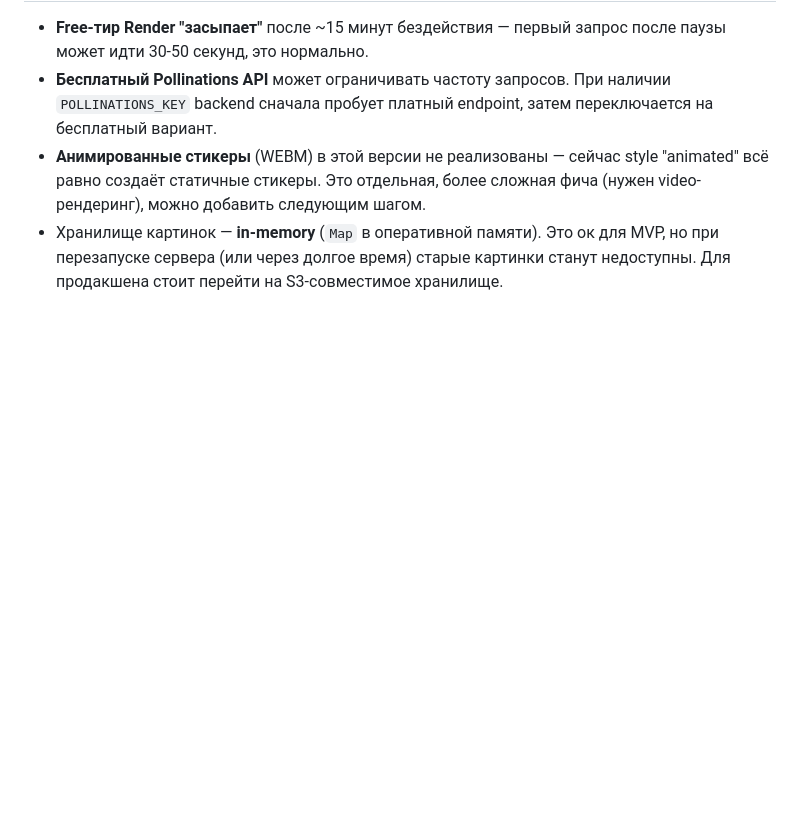
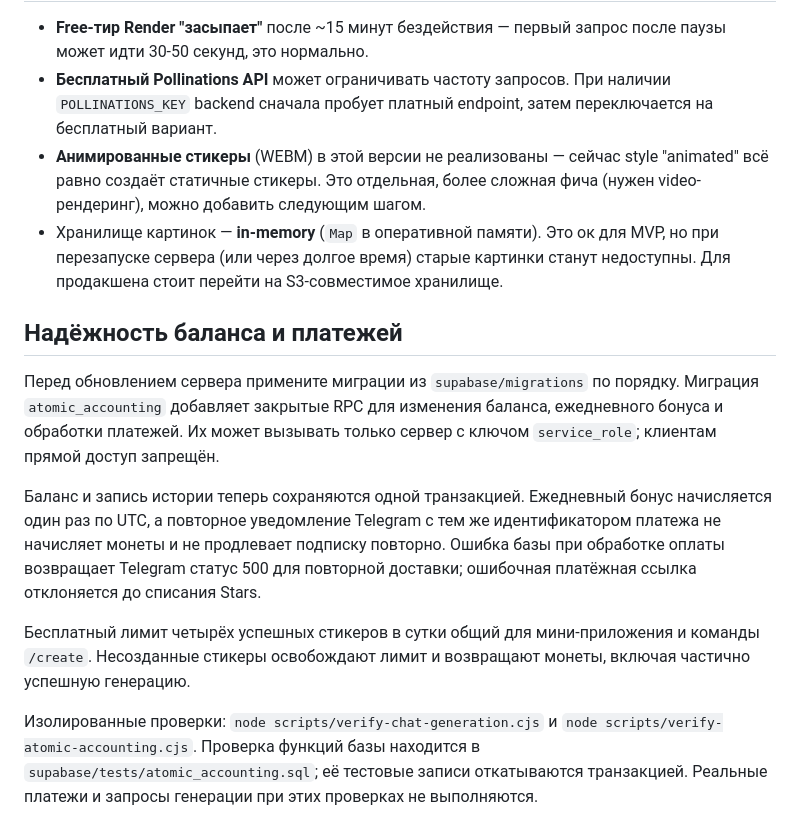
Before and after one commit to bwm1winn-eng/stickerbot-backend, a Markdown page: README.md, the part around the change. Drawn GitHub-style; blank space fills up the shorter version.

Commit message:
Document atomic accounting deployment and verification

```diff
--- a/README.md
+++ b/README.md
@@ -64,3 +64,13 @@ npm start
 - Хранилище картинок — **in-memory** (`Map` в оперативной памяти). Это ок для
   MVP, но при перезапуске сервера (или через долгое время) старые картинки
   станут недоступны. Для продакшена стоит перейти на S3-совместимое хранилище.
+
+## Надёжность баланса и платежей
+
+Перед обновлением сервера примените миграции из `supabase/migrations` по порядку. Миграция `atomic_accounting` добавляет закрытые RPC для изменения баланса, ежедневного бонуса и обработки платежей. Их может вызывать только сервер с ключом `service_role`; клиентам прямой доступ запрещён.
+
+Баланс и запись истории теперь сохраняются одной транзакцией. Ежедневный бонус начисляется один раз по UTC, а повторное уведомление Telegram с тем же идентификатором платежа не начисляет монеты и не продлевает подписку повторно. Ошибка базы при обработке оплаты возвращает Telegram статус 500 для повторной доставки; ошибочная платёжная ссылка отклоняется до списания Stars.
+
+Бесплатный лимит четырёх успешных стикеров в сутки общий для мини-приложения и команды `/create`. Несозданные стикеры освобождают лимит и возвращают монеты, включая частично успешную генерацию.
+
+Изолированные проверки: `node scripts/verify-chat-generation.cjs` и `node scripts/verify-atomic-accounting.cjs`. Проверка функций базы находится в `supabase/tests/atomic_accounting.sql`; её тестовые записи откатываются транзакцией. Реальные платежи и запросы генерации при этих проверках не выполняются.
```
